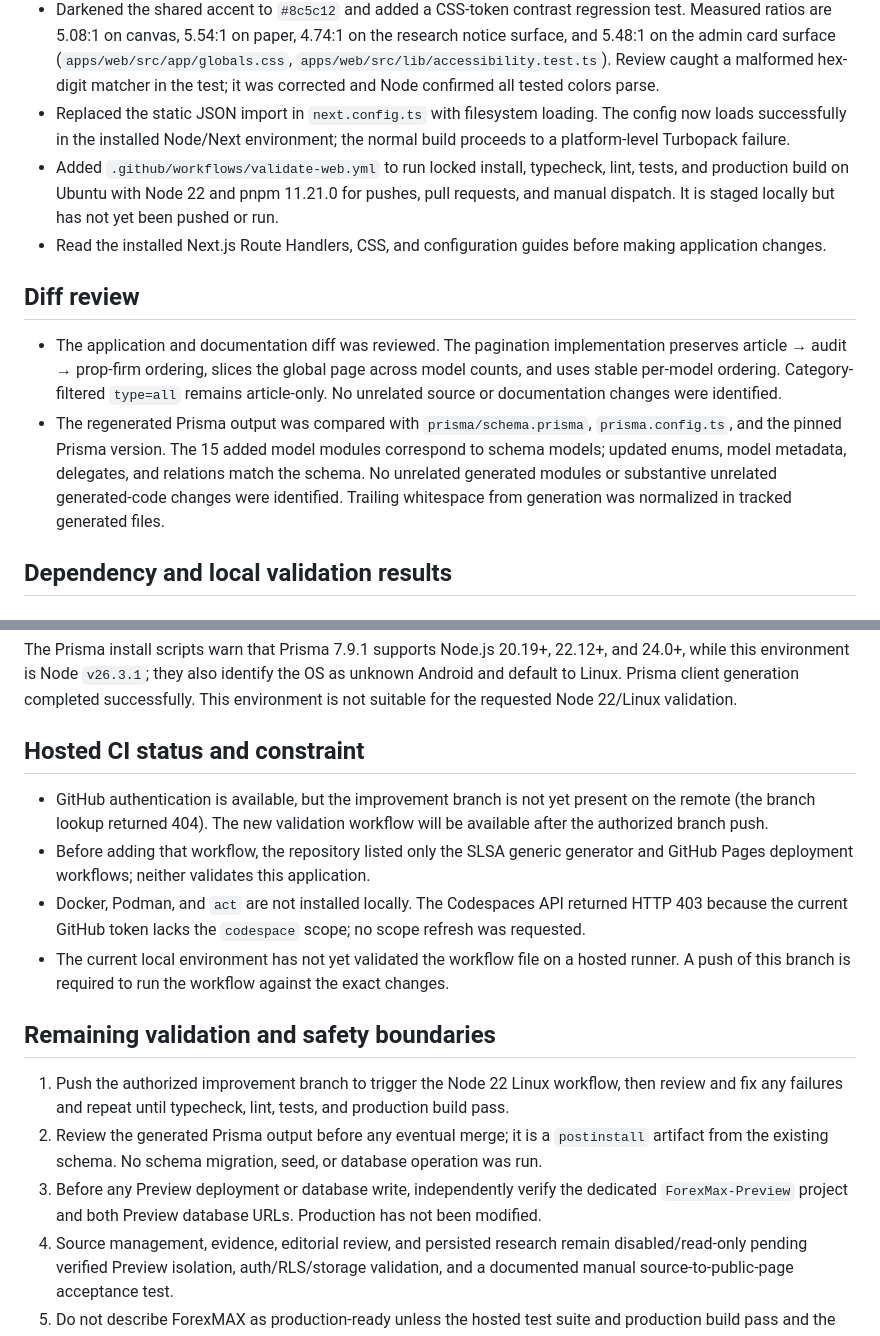
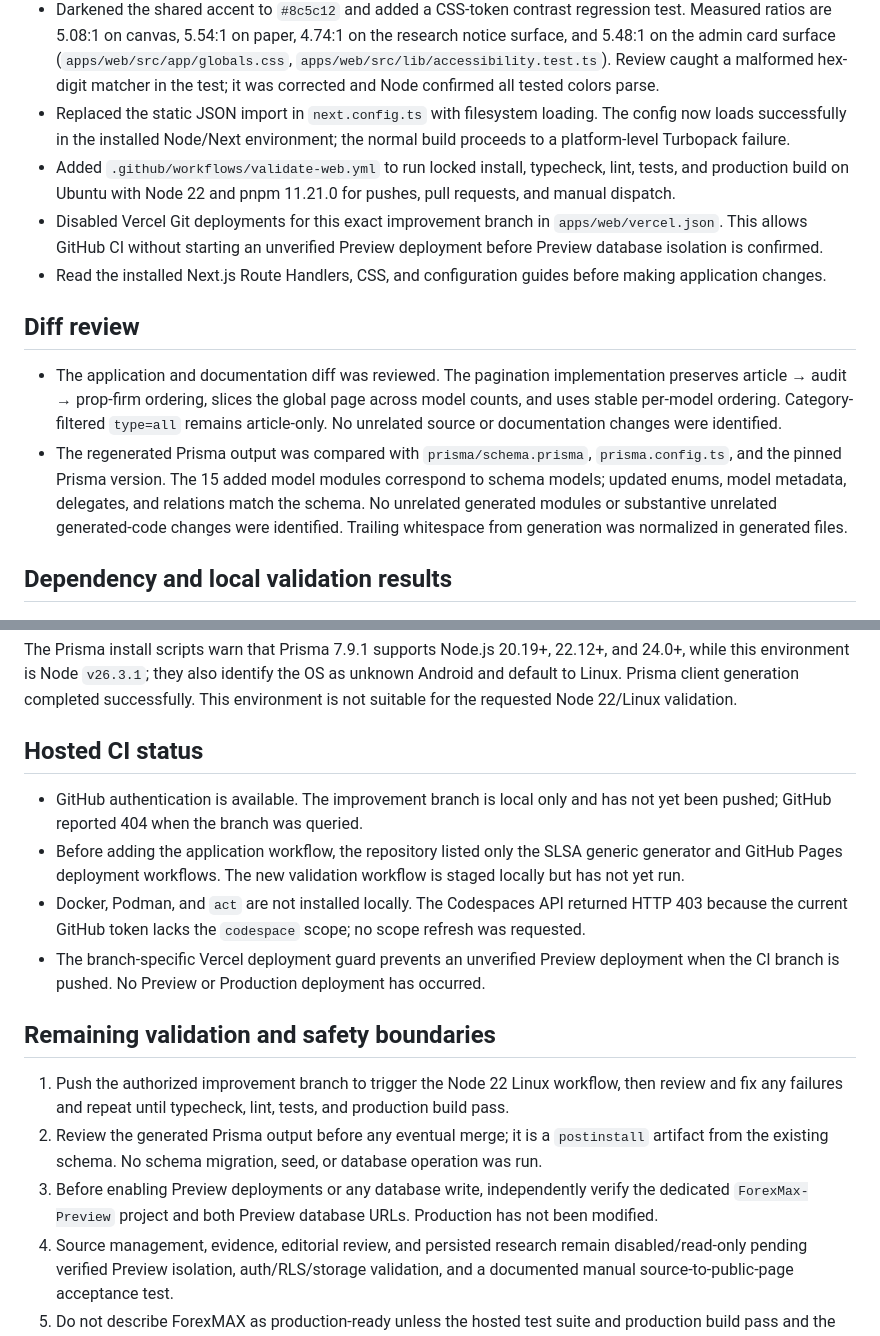
Before and after one commit to Nawazaki/ForexMAX, a Markdown page: PROJECT_OWNER_REPORT.md, 2 parts joined by grey strips. Drawn GitHub-style.

Commit message:
docs: record Vercel branch deployment guard
Co-Authored-By: Claude Code <noreply@anthropic.com>

```diff
--- a/PROJECT_OWNER_REPORT.md
+++ b/PROJECT_OWNER_REPORT.md
@@ -14,13 +14,14 @@
 - Fixed `/api/search` global pagination using per-type counts and global page windows, with deterministic order within each type. Added route regression coverage spanning articles, audits, and prop firms (`apps/web/src/app/api/search/route.ts`, `route.test.ts`).
 - Darkened the shared accent to `#8c5c12` and added a CSS-token contrast regression test. Measured ratios are 5.08:1 on canvas, 5.54:1 on paper, 4.74:1 on the research notice surface, and 5.48:1 on the admin card surface (`apps/web/src/app/globals.css`, `apps/web/src/lib/accessibility.test.ts`). Review caught a malformed hex-digit matcher in the test; it was corrected and Node confirmed all tested colors parse.
 - Replaced the static JSON import in `next.config.ts` with filesystem loading. The config now loads successfully in the installed Node/Next environment; the normal build proceeds to a platform-level Turbopack failure.
-- Added `.github/workflows/validate-web.yml` to run locked install, typecheck, lint, tests, and production build on Ubuntu with Node 22 and pnpm 11.21.0 for pushes, pull requests, and manual dispatch. It is staged locally but has not yet been pushed or run.
+- Added `.github/workflows/validate-web.yml` to run locked install, typecheck, lint, tests, and production build on Ubuntu with Node 22 and pnpm 11.21.0 for pushes, pull requests, and manual dispatch.
+- Disabled Vercel Git deployments for this exact improvement branch in `apps/web/vercel.json`. This allows GitHub CI without starting an unverified Preview deployment before Preview database isolation is confirmed.
 - Read the installed Next.js Route Handlers, CSS, and configuration guides before making application changes.
 
 ## Diff review
 
 - The application and documentation diff was reviewed. The pagination implementation preserves article → audit → prop-firm ordering, slices the global page across model counts, and uses stable per-model ordering. Category-filtered `type=all` remains article-only. No unrelated source or documentation changes were identified.
-- The regenerated Prisma output was compared with `prisma/schema.prisma`, `prisma.config.ts`, and the pinned Prisma version. The 15 added model modules correspond to schema models; updated enums, model metadata, delegates, and relations match the schema. No unrelated generated modules or substantive unrelated generated-code changes were identified. Trailing whitespace from generation was normalized in tracked generated files.
+- The regenerated Prisma output was compared with `prisma/schema.prisma`, `prisma.config.ts`, and the pinned Prisma version. The 15 added model modules correspond to schema models; updated enums, model metadata, delegates, and relations match the schema. No unrelated generated modules or substantive unrelated generated-code changes were identified. Trailing whitespace from generation was normalized in generated files.
 
 ## Dependency and local validation results
 
@@ -35,17 +36,17 @@
 
 The Prisma install scripts warn that Prisma 7.9.1 supports Node.js 20.19+, 22.12+, and 24.0+, while this environment is Node `v26.3.1`; they also identify the OS as unknown Android and default to Linux. Prisma client generation completed successfully. This environment is not suitable for the requested Node 22/Linux validation.
 
-## Hosted CI status and constraint
+## Hosted CI status
 
-- GitHub authentication is available, but the improvement branch is not yet present on the remote (the branch lookup returned 404). The new validation workflow will be available after the authorized branch push.
-- Before adding that workflow, the repository listed only the SLSA generic generator and GitHub Pages deployment workflows; neither validates this application.
+- GitHub authentication is available. The improvement branch is local only and has not yet been pushed; GitHub reported 404 when the branch was queried.
+- Before adding the application workflow, the repository listed only the SLSA generic generator and GitHub Pages deployment workflows. The new validation workflow is staged locally but has not yet run.
 - Docker, Podman, and `act` are not installed locally. The Codespaces API returned HTTP 403 because the current GitHub token lacks the `codespace` scope; no scope refresh was requested.
-- The current local environment has not yet validated the workflow file on a hosted runner. A push of this branch is required to run the workflow against the exact changes.
+- The branch-specific Vercel deployment guard prevents an unverified Preview deployment when the CI branch is pushed. No Preview or Production deployment has occurred.
 
 ## Remaining validation and safety boundaries
 
 1. Push the authorized improvement branch to trigger the Node 22 Linux workflow, then review and fix any failures and repeat until typecheck, lint, tests, and production build pass.
 2. Review the generated Prisma output before any eventual merge; it is a `postinstall` artifact from the existing schema. No schema migration, seed, or database operation was run.
-3. Before any Preview deployment or database write, independently verify the dedicated `ForexMax-Preview` project and both Preview database URLs. Production has not been modified.
+3. Before enabling Preview deployments or any database write, independently verify the dedicated `ForexMax-Preview` project and both Preview database URLs. Production has not been modified.
 4. Source management, evidence, editorial review, and persisted research remain disabled/read-only pending verified Preview isolation, auth/RLS/storage validation, and a documented manual source-to-public-page acceptance test.
 5. Do not describe ForexMAX as production-ready unless the hosted test suite and production build pass and the remaining operational requirements are reviewed.
```
